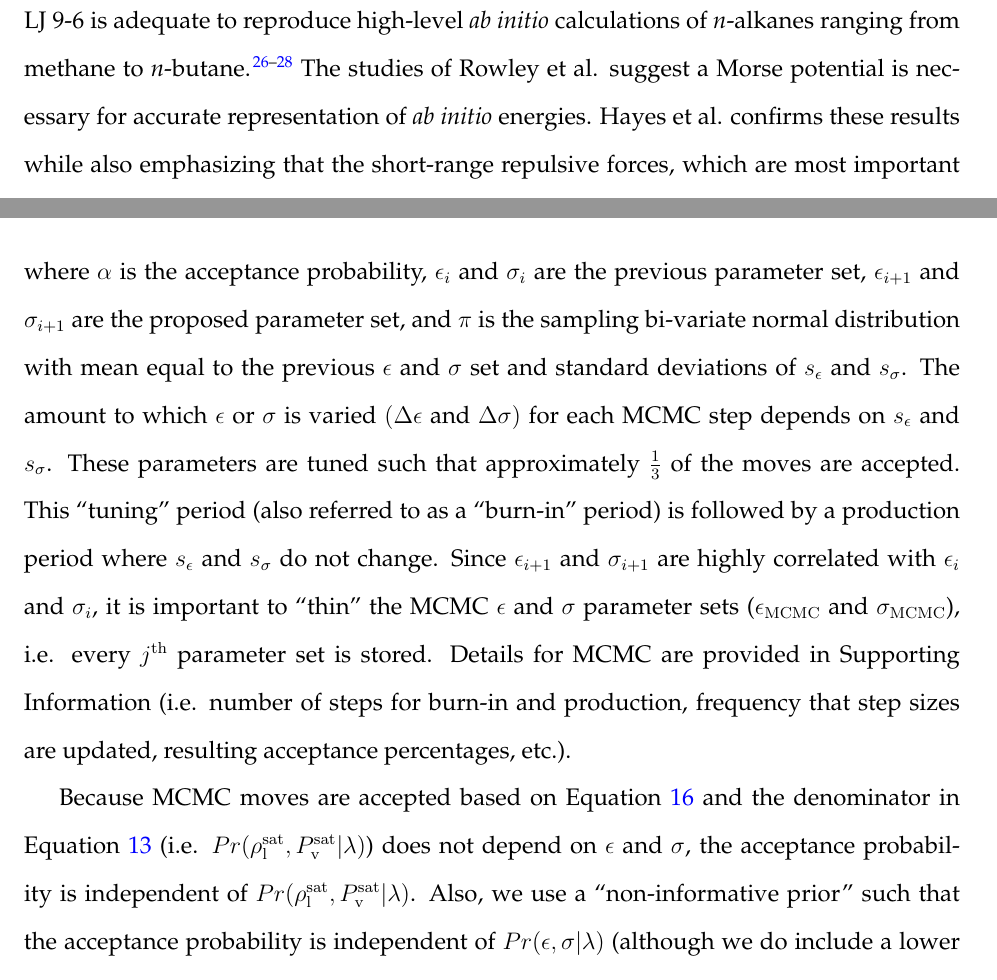
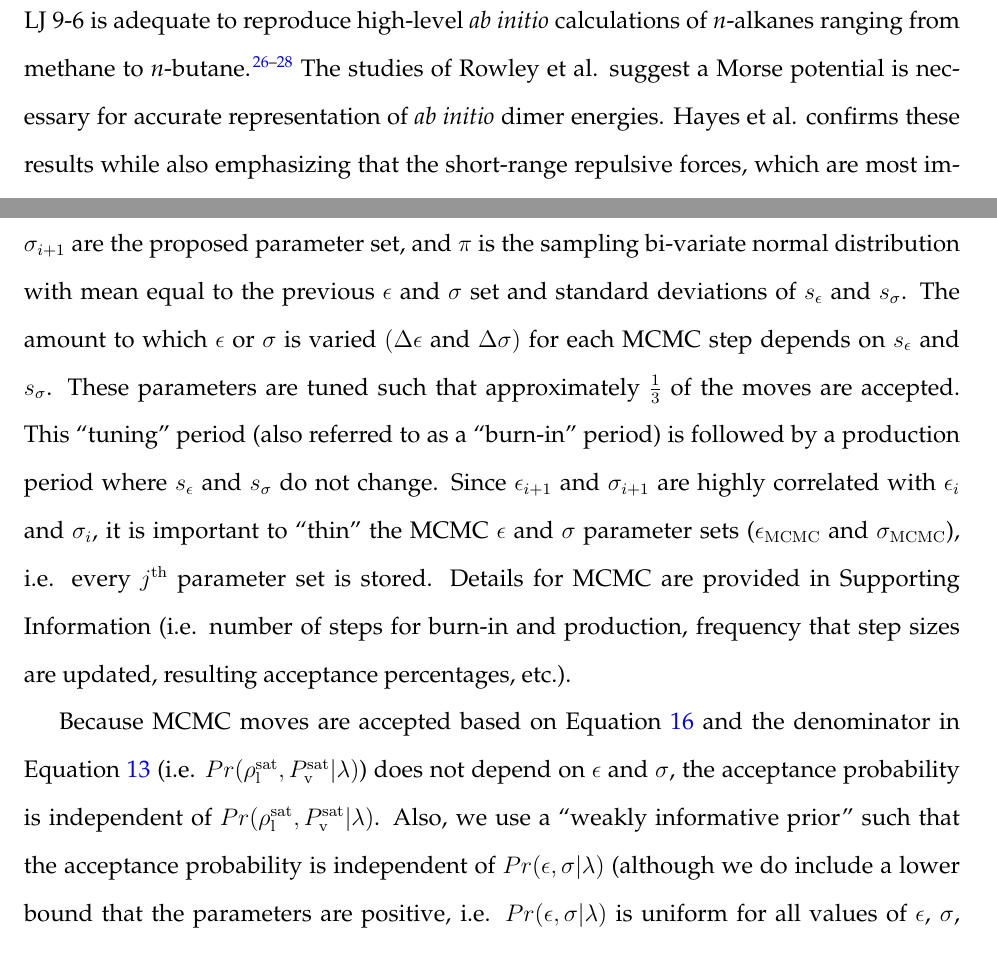
Before and after one commit to ramess101/Postdoc_3, a LaTeX paper (VLE_PVT_UA_Mie_manuscript.tex): two parts of pages 6 and 22 of 44 before the commit and two parts of pages 6 and 23 of 45 after it, joined at a grey line, cut so that both start at the same text. Compiled offline with pdfLaTeX.

Commit message:
Recompiled PDF.

```diff
--- a/VLE_PVT_UA_Mie_manuscript.tex
+++ b/VLE_PVT_UA_Mie_manuscript.tex
@@ -318,7 +318,7 @@ particles will spend more time with very short  pairwise distances
 than at VLE conditions. For example, several older studies demonstrated that neither an all-atom LJ 12-6 or an all-atom LJ 9-6 is adequate to reproduce high-level \textit{ab initio} calculations of \textit{n}-alkanes ranging from methane to \textit{n}-butane \cite{Rowley1999,Rowley2001,Hayes2004}.
 %MRS2: can you be more precise?  Which ab initio energies?  The entire pairwise curve? cluster energies?
 %RAM2: These are single-point energies computed at several different configurations and center-of-mass distances
-The studies of Rowley et al. suggest a Morse potential is necessary for accurate representation of \textit{ab initio} energies. Hayes et al. confirms these results while also emphasizing that the short-range repulsive forces, which are most important when computing high pressures in molecular simulation, are poorly represented with an AA LJ 12-6 or an AA LJ 9-6 model. Specifically, the LJ 12-6 potential is too steep, and only slight improvement in the repulsive region is observed for the LJ 9-6 potential. %MRS2: suggest removing parenthetical, as well as as a brief aside; If you talk about Morse, then talking about Buckingham as well.
+The studies of Rowley et al. suggest a Morse potential is necessary for accurate representation of \textit{ab initio} dimer energies. Hayes et al. confirms these results while also emphasizing that the short-range repulsive forces, which are most important when computing high pressures in molecular simulation, are poorly represented with an AA LJ 12-6 or an AA LJ 9-6 model. Specifically, the LJ 12-6 potential is too steep, and only slight improvement in the repulsive region is observed for the LJ 9-6 potential. %MRS2: suggest removing parenthetical, as well as as a brief aside; If you talk about Morse, then talking about Buckingham as well.
 %RAM2: Done
 It is interesting that Hayes et al. also highlights deficiencies in the repulsive region for the Buckingham exponential-6 potential.
 %MRS2: Suggest actually writing out the general Mie equation earlier in the intro,  just for concreteness in the introduction, then can refer back to it when defining specific potentials.  Couldn't hurt to put morse and buckingham, but not vital, since you don't really explore it.
@@ -954,7 +958,7 @@ where $\alpha$ is the acceptance probability, $\epsilon_i$ and $\sigma_i$ are th
 Because MCMC moves are accepted based on Equation \ref{eq:Acceptance} and the denominator in Equation \ref{Bayes Specific} (i.e. $Pr(\rho_{\rm l}^{\rm sat},P_{\rm v}^{\rm sat}|\lambda)$) does not depend on $\epsilon$ and $\sigma$, the acceptance probability is independent of $Pr(\rho_{\rm l}^{\rm sat},P_{\rm v}^{\rm sat}|\lambda)$.
 %MRS2: is uniform actually non-informative?  It has scale information (if there are ranges), which I think you may be implicitly including, unles the probability distributions are proven not to diverge when integrated over all sigma,epsilon.  This may confuse people since you say both non-informative and uniform.
 %RAM2: I will get some feedback from the Bayesian people
-Also, we use a ``non-informative prior'' such that the acceptance probability is independent of $Pr(\epsilon,\sigma|\lambda)$ (although we do include a lower bound that the parameters are positive, i.e. $Pr(\epsilon,\sigma|\lambda)$ is uniform for all values of $\epsilon$, $\sigma$, and $\lambda$ greater than 0). Furthermore, $\pi$ is chosen to be symmetric such that the $\pi$ terms in the numerator and denominator of Equation \ref{eq:Acceptance} cancel. Therefore, the probability of accepting $\epsilon_{i+1}$ and $\sigma_{i+1}$ is based completely on the likelihood:
+Also, we use a ``weakly informative prior'' such that the acceptance probability is independent of $Pr(\epsilon,\sigma|\lambda)$ (although we do include a lower bound that the parameters are positive, i.e. $Pr(\epsilon,\sigma|\lambda)$ is uniform for all values of $\epsilon$, $\sigma$, and $\lambda$ greater than 0). Furthermore, $\pi$ is chosen to be symmetric such that the $\pi$ terms in the numerator and denominator of Equation \ref{eq:Acceptance} cancel. Therefore, the probability of accepting $\epsilon_{i+1}$ and $\sigma_{i+1}$ is based completely on the likelihood:
 \begin{equation} \label{eq:Acceptance Assumptions}
 \alpha = \min\left(1,\frac{L(\epsilon_{i+1},\sigma_{i+1}|\rho_{\rm l}^{\rm sat},P_{\rm v}^{\rm sat},\lambda)}{L(\epsilon_i,\sigma_i|\rho_{\rm l}^{\rm sat},P_{\rm v}^{\rm sat},\lambda)}\right)
 \end{equation}
```
Also changed, not shown: VLE_PVT_UA_Mie_manuscript.pdf, VLE_PVT_UA_Mie_manuscript.tex (6 more changed lines), 4 other files.
